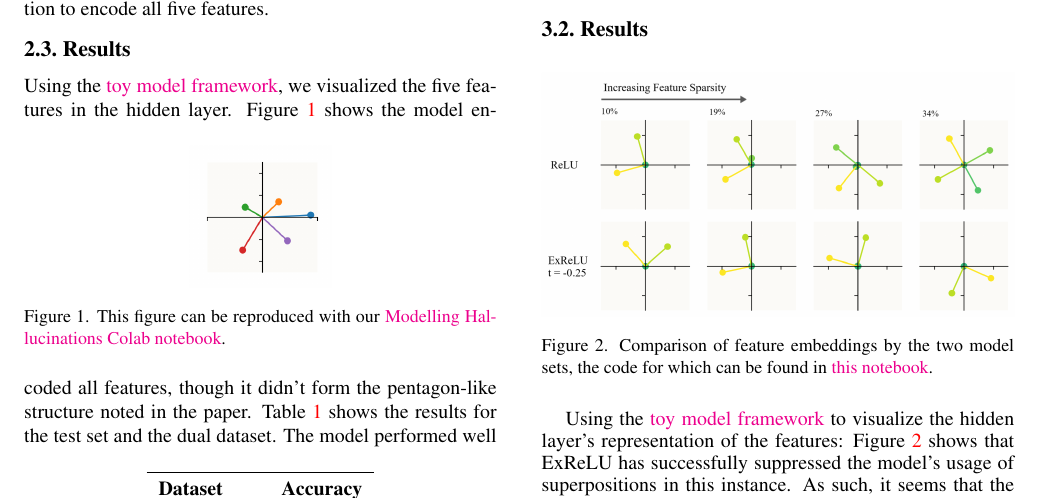
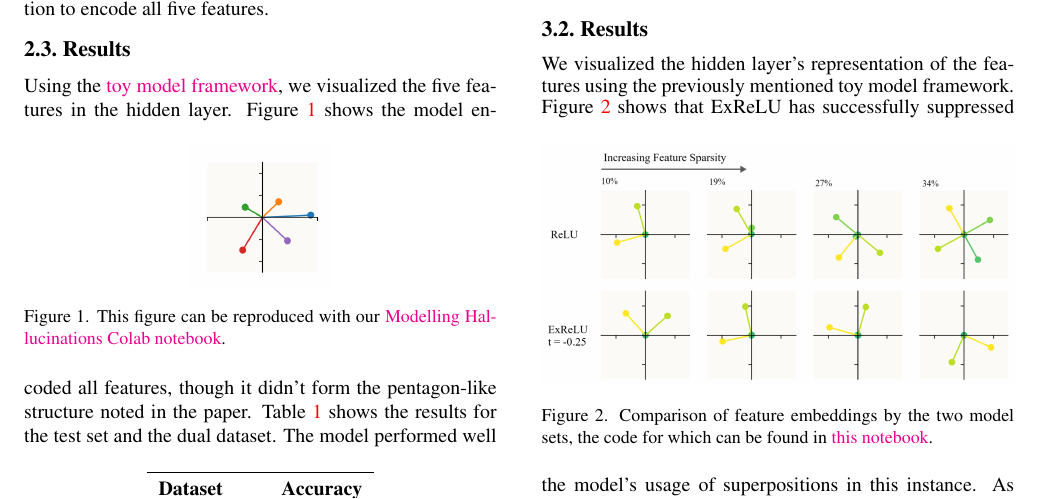
Before and after one commit to smurphnerd/FIT5047-assignment4, a LaTeX CV (author-kit-CVPR2024-v2/main.tex, which reads author-kit-CVPR2024-v2/sec/3_act_fn_results.tex): part of page 2 of 2, cut so that both start at the same text. Compiled offline with pdfLaTeX.

Commit message:
change wording 3.2

```diff
--- a/author-kit-CVPR2024-v2/sec/3_act_fn_results.tex
+++ b/author-kit-CVPR2024-v2/sec/3_act_fn_results.tex
@@ -16,16 +16,16 @@ increasing the cost for the model to adopt superpositional representations.
 
 \subsection{Model}
 We trained two sets of models, each with hidden layers of two neurons on a dataset with five features whilst varying the feature
-sparsity. The first set used the normal ReLU activation, while the second used ExReLU with $t=-0.25$
+sparsity. The first set used the normal ReLU activation, while the second used ExReLU with $t=-0.25$.
 
 \subsection{Results}
+We visualized the hidden layer's representation of the features using the previously mentioned toy model framework.
 \begin{figure}[h]
 	\centering
 	\includegraphics[width=1\linewidth]{figures/acts_diagram.png}
 	\caption{Comparison of feature embeddings by the two model sets, the code for which can be found in \href{https://colab.research.google.com/github/smurphnerd/FIT5047-assignment4/blob/main/act_visuals.ipynb}{this notebook}.}
 	\label{fig:acts_diagram}
 \end{figure}
-Using the \href{https://colab.research.google.com/github/anthropics/toy-models-of-superposition/blob/main/toy_models.ipynb}{toy model framework} to visualize the hidden layer's representation of the features:
 Figure \ref{fig:acts_diagram} shows that ExReLU has successfully suppressed the model's usage of superpositions in this instance.
 As such, it seems that the development of new activation functions akin to ExReLU may be key to ``solving superposition'' and controlling how models
 use their available dimensions as mentioned in the paper.
```
